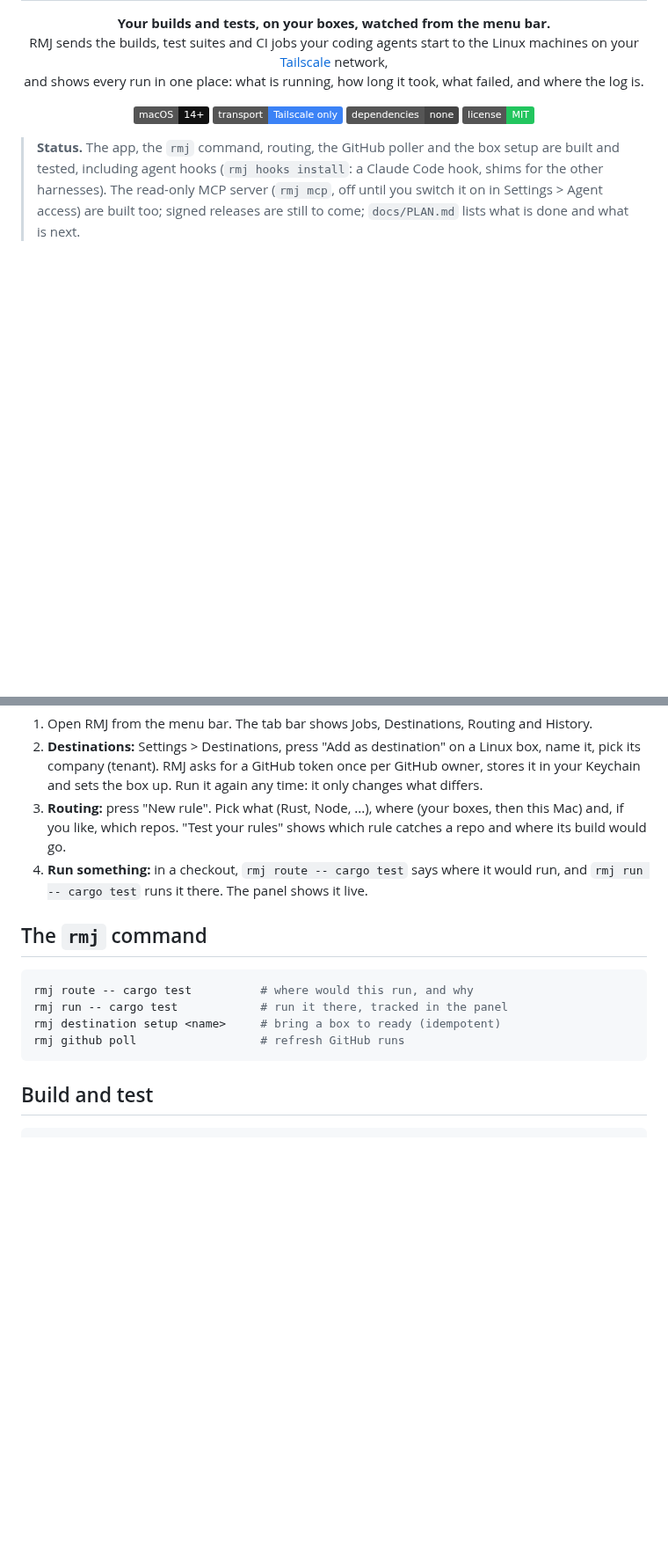
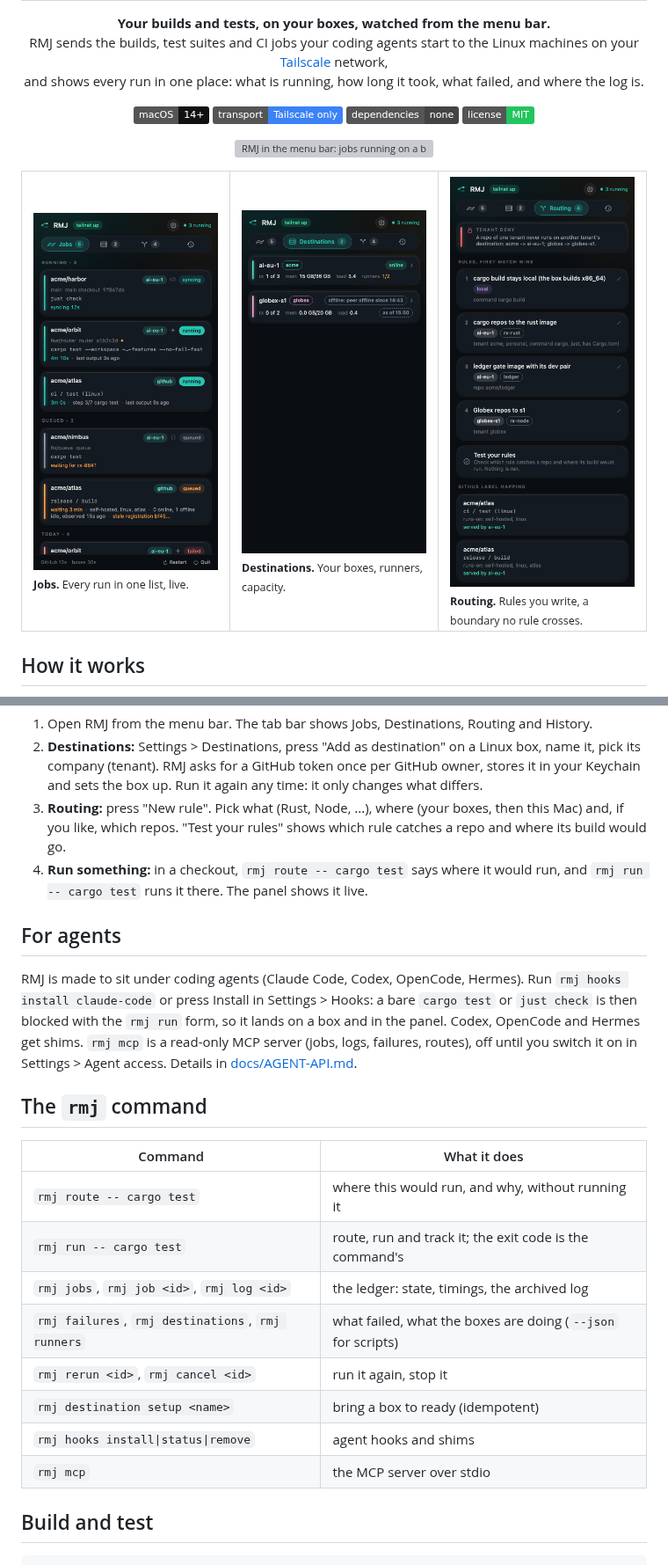
Before and after one commit to danieltamas/runmyjob, a Markdown page: README.md, 2 parts joined by grey strips. Shown at 88% size. GitHub-like rendering; pictures changed too: docs/assets/destinations.png (added), docs/assets/jobs.png (added), docs/assets/routing.png (added); badges without logos; blank space fills up the shorter version; grey boxes are pictures that could not be loaded.

Commit message:
docs: README with demo, screenshots, flow diagram, agent and CLI sections

````diff
--- a/README.md
+++ b/README.md
@@ -17,7 +17,17 @@
   <img src="https://img.shields.io/badge/license-MIT-22C55E" alt="MIT">
 </p>
 
-> **Status.** The app, the `rmj` command, routing, the GitHub poller and the box setup are built and
-> tested, including agent hooks (`rmj hooks install`: a Claude Code hook, shims for the other harnesses). The
-> read-only MCP server (`rmj mcp`, off until you switch it on in Settings > Agent access) are built too; signed releases are still to come;
-> `docs/PLAN.md` lists what is done and what is next.
+<p align="center">
+  <img src="docs/assets/demo.gif" width="560" alt="RMJ in the menu bar: jobs running on a box, a failed run with its log, routing rules">
+</p>
+
+<table>
+  <tr>
+    <td width="33%"><img src="docs/assets/jobs.png" alt="Jobs: running, queued and finished runs"><br><sub><b>Jobs.</b> Every run in one list, live.</sub></td>
+    <td width="33%"><img src="docs/assets/destinations.png" alt="Destinations: your boxes with runners and capacity"><br><sub><b>Destinations.</b> Your boxes, runners, capacity.</sub></td>
+    <td width="33%"><img src="docs/assets/routing.png" alt="Routing: rules, first match wins, tenant deny"><br><sub><b>Routing.</b> Rules you write, a boundary no rule crosses.</sub></td>
+  </tr>
+</table>
+
+## How it works
+
@@ -98,14 +122,26 @@ installs (`install.sh`) arrive with the first signed release.
 4. **Run something:** in a checkout, `rmj route -- cargo test` says where it would run, and
    `rmj run -- cargo test` runs it there. The panel shows it live.
 
+## For agents
+
+RMJ is made to sit under coding agents (Claude Code, Codex, OpenCode, Hermes). Run
+`rmj hooks install claude-code` or press Install in Settings > Hooks: a bare `cargo test` or `just check` is
+then blocked with the `rmj run` form, so it lands on a box and in the panel. Codex, OpenCode and Hermes get shims.
+`rmj mcp` is a read-only MCP server (jobs, logs, failures, routes), off until you switch it on in Settings > Agent
+access. Details in [docs/AGENT-API.md](docs/AGENT-API.md).
+
 ## The `rmj` command
 
-```bash
-rmj route -- cargo test          # where would this run, and why
-rmj run -- cargo test            # run it there, tracked in the panel
-rmj destination setup <name>     # bring a box to ready (idempotent)
-rmj github poll                  # refresh GitHub runs
-```
+| Command | What it does |
+| --- | --- |
+| `rmj route -- cargo test` | where this would run, and why, without running it |
+| `rmj run -- cargo test` | route, run and track it; the exit code is the command's |
+| `rmj jobs`, `rmj job <id>`, `rmj log <id>` | the ledger: state, timings, the archived log |
+| `rmj failures`, `rmj destinations`, `rmj runners` | what failed, what the boxes are doing (`--json` for scripts) |
+| `rmj rerun <id>`, `rmj cancel <id>` | run it again, stop it |
+| `rmj destination setup <name>` | bring a box to ready (idempotent) |
+| `rmj hooks install\|status\|remove` | agent hooks and shims |
+| `rmj mcp` | the MCP server over stdio |
 
 ## Build and test
 
````
Also changed, not shown: other parts of README.md (+14 -0 lines), 1 other file.
